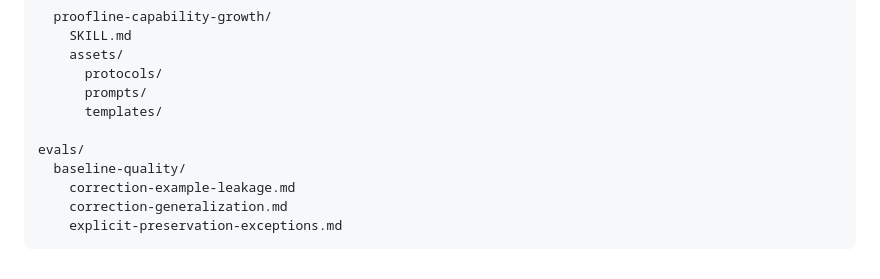
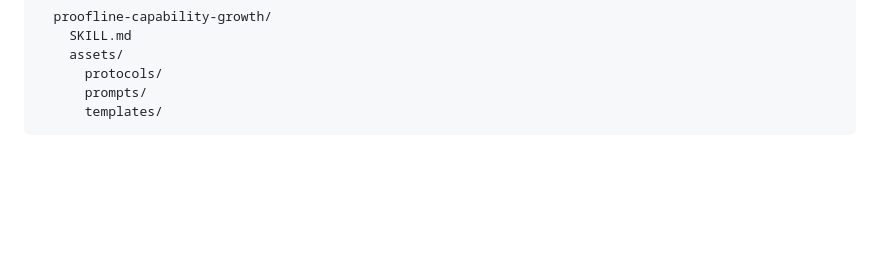
Before and after one commit to semisemil/codex-proofline, a Markdown page: README.md, the part around the change. GitHub-like rendering; blank space fills up the shorter version.

Commit message:
Remove evals from README structure

````diff
--- a/README.md
+++ b/README.md
@@ -162,10 +162,4 @@ skills/
       protocols/
       prompts/
       templates/
-
-evals/
-  baseline-quality/
-    correction-example-leakage.md
-    correction-generalization.md
-    explicit-preservation-exceptions.md
 ```
````
